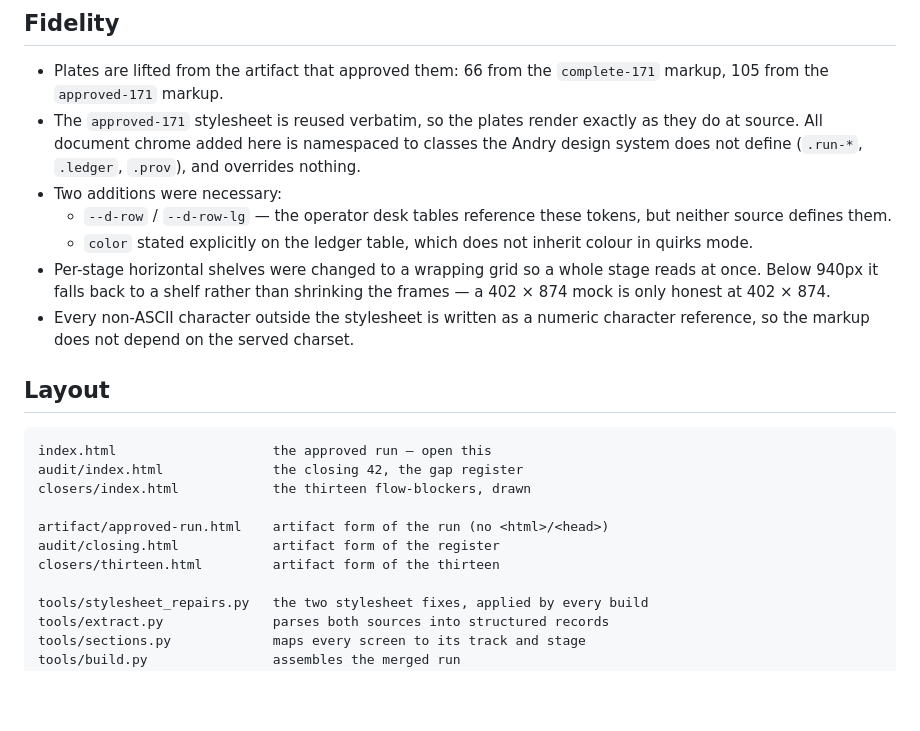
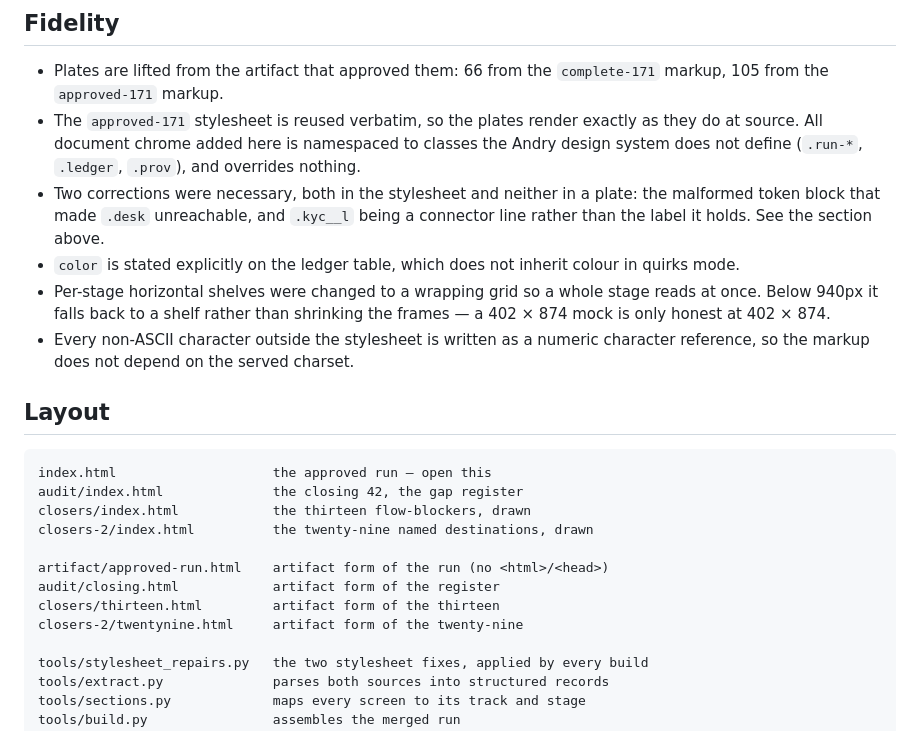
Before and after one commit to adextetoo/andry-approved-run, a Markdown page: README.md, the part around the change. Drawn GitHub-style; blank space fills up the shorter version.

Commit message:
README: retire the stale notes the stylesheet fix supersedes
Co-Authored-By: Claude Opus 5 <noreply@anthropic.com>
Claude-Session: https://claude.ai/code/session_012Yktx7hRpfiCBZNdQqqmvG

```diff
--- a/README.md
+++ b/README.md
@@ -116,11 +116,11 @@ Nothing else was removed from any caption.
 - The `approved-171` stylesheet is reused verbatim, so the plates render exactly as they
   do at source. All document chrome added here is namespaced to classes the Andry design
   system does not define (`.run-*`, `.ledger`, `.prov`), and overrides nothing.
-- Two additions were necessary:
-  - `--d-row` / `--d-row-lg` — the operator desk tables reference these tokens, but
-    neither source defines them.
-  - `color` stated explicitly on the ledger table, which does not inherit colour in
-    quirks mode.
+- Two corrections were necessary, both in the stylesheet and neither in a plate: the
+  malformed token block that made `.desk` unreachable, and `.kyc__l` being a connector
+  line rather than the label it holds. See the section above.
+- `color` is stated explicitly on the ledger table, which does not inherit colour in
+  quirks mode.
 - Per-stage horizontal shelves were changed to a wrapping grid so a whole stage reads at
   once. Below 940px it falls back to a shelf rather than shrinking the frames — a
   402 × 874 mock is only honest at 402 × 874.
@@ -133,10 +133,12 @@ Nothing else was removed from any caption.
 index.html                    the approved run — open this
 audit/index.html              the closing 42, the gap register
 closers/index.html            the thirteen flow-blockers, drawn
+closers-2/index.html          the twenty-nine named destinations, drawn
 
 artifact/approved-run.html    artifact form of the run (no <html>/<head>)
 audit/closing.html            artifact form of the register
 closers/thirteen.html         artifact form of the thirteen
+closers-2/twentynine.html     artifact form of the twenty-nine
 
 tools/stylesheet_repairs.py   the two stylesheet fixes, applied by every build
 tools/extract.py              parses both sources into structured records
```
